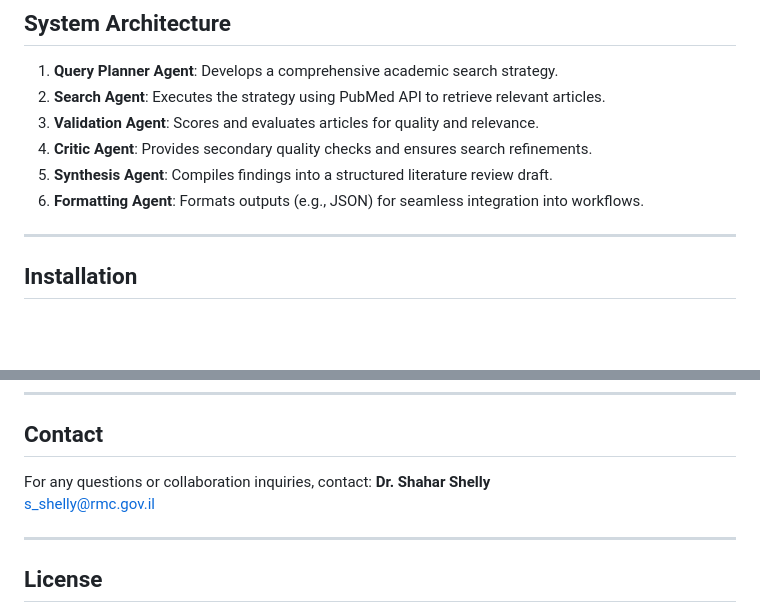
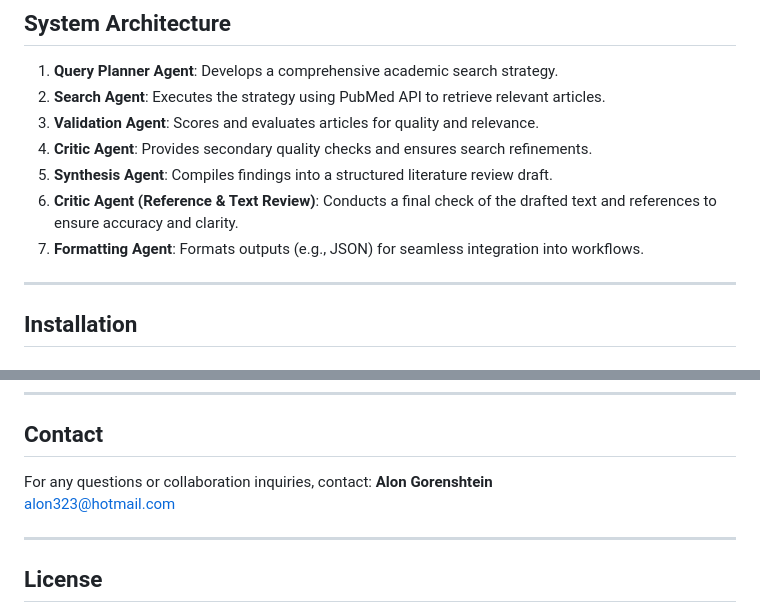
Before and after one commit to Alon-Gorenshtein/LITERAS, a Markdown page: README.md, 2 parts joined by grey strips. Drawn GitHub-style; blank space fills up the shorter version.

```diff
--- a/README.md
+++ b/README.md
@@ -21,7 +21,8 @@
 3. **Validation Agent**: Scores and evaluates articles for quality and relevance.
 4. **Critic Agent**: Provides secondary quality checks and ensures search refinements.
 5. **Synthesis Agent**: Compiles findings into a structured literature review draft.
-6. **Formatting Agent**: Formats outputs (e.g., JSON) for seamless integration into workflows.
+6. **Critic Agent (Reference & Text Review)**: Conducts a final check of the drafted text and references to ensure accuracy and clarity.
+7. **Formatting Agent**: Formats outputs (e.g., JSON) for seamless integration into workflows.
 
 ---
 
@@ -115,8 +116,8 @@ Gorenstein A., Shihada K., Sorka M., Aran D., Shelly S. "LITERAS: Multi-Agent AI
 ## Contact
 
 For any questions or collaboration inquiries, contact:
-**Dr. Shahar Shelly**
-s_shelly@rmc.gov.il
+**Alon Gorenshtein**
+alon323@hotmail.com
 
 ---
 
```
